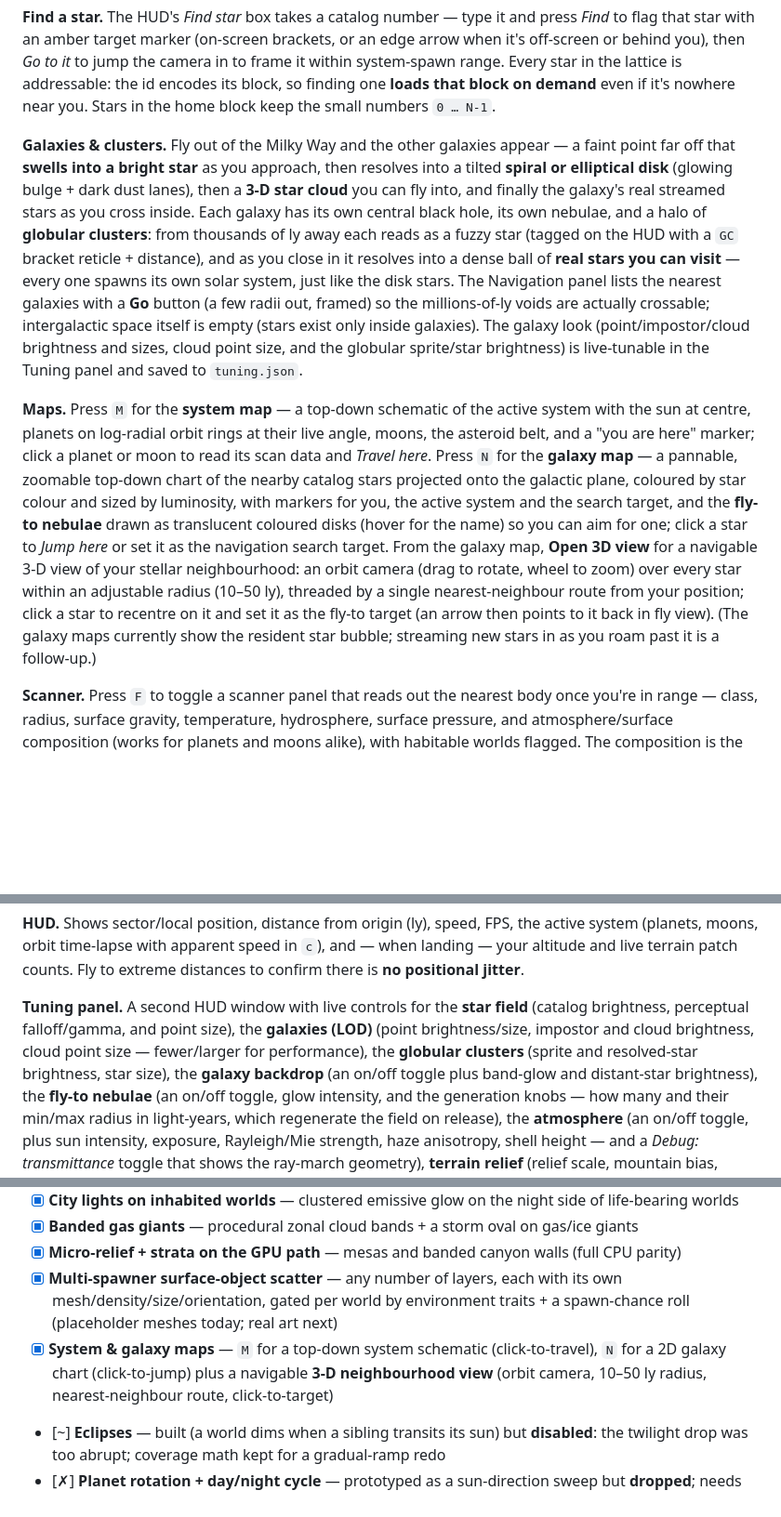
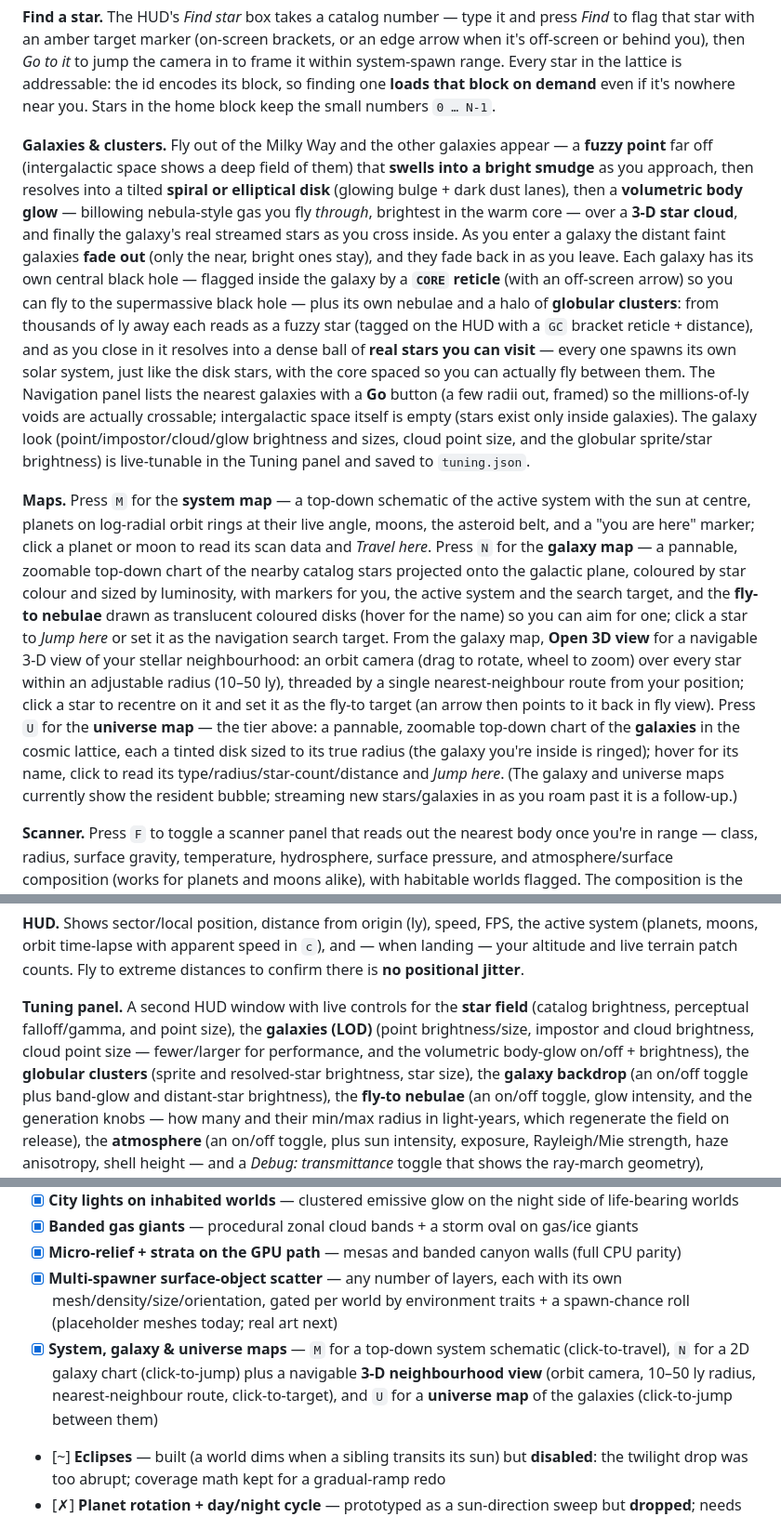
Before and after one commit to lesbird/DeepSpaceEngine, a Markdown page: README.md, 3 parts joined by grey strips. Shown at 93% size. GitHub-like rendering; blank space fills up the shorter version.

```diff
--- a/README.md
+++ b/README.md
@@ -211,17 +212,22 @@ behind you), then *Go to it* to jump the camera in to frame it within system-spa
 in the lattice is addressable: the id encodes its block, so finding one **loads that block on demand**
 even if it's nowhere near you. Stars in the home block keep the small numbers `0 … N-1`.
 
-**Galaxies & clusters.** Fly out of the Milky Way and the other galaxies appear — a faint point far off
-that **swells into a bright star** as you approach, then resolves into a tilted **spiral or elliptical
-disk** (glowing bulge + dark dust lanes), then a **3-D star cloud** you can fly into, and finally the
-galaxy's real streamed stars as you cross inside. Each galaxy has its own central black hole, its own
-nebulae, and a halo of **globular clusters**: from thousands of ly away each reads as a fuzzy star
-(tagged on the HUD with a `GC` bracket reticle + distance), and as you close in it resolves into a dense
-ball of **real stars you can visit** — every one spawns its own solar system, just like the disk stars.
-The Navigation panel lists the nearest galaxies with a **Go** button (a few radii out, framed) so the
-millions-of-ly voids are actually crossable; intergalactic space itself is empty (stars exist only
-inside galaxies). The galaxy look (point/impostor/cloud brightness and sizes, cloud point size, and the
-globular sprite/star brightness) is live-tunable in the Tuning panel and saved to `tuning.json`.
+**Galaxies & clusters.** Fly out of the Milky Way and the other galaxies appear — a **fuzzy point** far
+off (intergalactic space shows a deep field of them) that **swells into a bright smudge** as you approach,
+then resolves into a tilted **spiral or elliptical disk** (glowing bulge + dark dust lanes), then a
+**volumetric body glow** — billowing nebula-style gas you fly *through*, brightest in the warm core — over
+a **3-D star cloud**, and finally the galaxy's real streamed stars as you cross inside. As you enter a
+galaxy the distant faint galaxies **fade out** (only the near, bright ones stay), and they fade back in as
+you leave. Each galaxy has its own central black hole — flagged inside the galaxy by a **`CORE` reticle**
+(with an off-screen arrow) so you can fly to the supermassive black hole — plus its own nebulae and a halo
+of **globular clusters**: from thousands of ly away each reads as a fuzzy star (tagged on the HUD with a
+`GC` bracket reticle + distance), and as you close in it resolves into a dense ball of **real stars you can
+visit** — every one spawns its own solar system, just like the disk stars, with the core spaced so you can
+actually fly between them. The Navigation panel lists the nearest galaxies with a **Go** button (a few
+radii out, framed) so the millions-of-ly voids are actually crossable; intergalactic space itself is empty
+(stars exist only inside galaxies). The galaxy look (point/impostor/cloud/glow brightness and sizes, cloud
+point size, and the globular sprite/star brightness) is live-tunable in the Tuning panel and saved to
+`tuning.json`.
 
 **Maps.** Press `M` for the **system map** — a top-down schematic of the active system with the sun at
 centre, planets on log-radial orbit rings at their live angle, moons, the asteroid belt, and a "you are
@@ -233,8 +239,11 @@ aim for one; click a star to *Jump here* or set it as the navigation search targ
 **Open 3D view** for a navigable 3-D view of your stellar neighbourhood: an orbit camera (drag to rotate,
 wheel to zoom) over every star within an adjustable radius (10–50 ly), threaded by a single nearest-neighbour
 route from your position; click a star to recentre on it and set it as the fly-to target (an arrow then
-points to it back in fly view). (The galaxy maps currently show the resident star bubble; streaming new
-stars in as you roam past it is a follow-up.)
+points to it back in fly view). Press `U` for the **universe map** — the tier above: a pannable, zoomable
+top-down chart of the **galaxies** in the cosmic lattice, each a tinted disk sized to its true radius (the
+galaxy you're inside is ringed); hover for its name, click to read its type/radius/star-count/distance and
+*Jump here*. (The galaxy and universe maps currently show the resident bubble; streaming new
+stars/galaxies in as you roam past it is a follow-up.)
 
 **Scanner.** Press `F` to toggle a scanner panel that reads out the nearest body once you're in
 range — class, radius, surface gravity, temperature, hydrosphere, surface pressure, and
@@ -253,8 +262,9 @@ your altitude and live terrain patch counts. Fly to extreme distances to confirm
 
 **Tuning panel.** A second HUD window with live controls for the **star field** (catalog
 brightness, perceptual falloff/gamma, and point size), the **galaxies (LOD)** (point brightness/size,
-impostor and cloud brightness, cloud point size — fewer/larger for performance), the **globular
-clusters** (sprite and resolved-star brightness, star size), the **galaxy backdrop** (an on/off
+impostor and cloud brightness, cloud point size — fewer/larger for performance, and the volumetric
+body-glow on/off + brightness), the **globular clusters** (sprite and resolved-star brightness, star
+size), the **galaxy backdrop** (an on/off
 toggle plus band-glow and distant-star brightness), the **fly-to nebulae** (an on/off toggle, glow
 intensity, and the generation knobs — how many and their min/max radius in light-years, which
 regenerate the field on release), the **atmosphere** (an on/off
@@ -348,7 +358,7 @@ Candidate features, roughly by area — the first group is what's being built ne
 - [x] **Banded gas giants** — procedural zonal cloud bands + a storm oval on gas/ice giants
 - [x] **Micro-relief + strata on the GPU path** — mesas and banded canyon walls (full CPU parity)
 - [x] **Multi-spawner surface-object scatter** — any number of layers, each with its own mesh/density/size/orientation, gated per world by environment traits + a spawn-chance roll (placeholder meshes today; real art next)
-- [x] **System & galaxy maps** — `M` for a top-down system schematic (click-to-travel), `N` for a 2D galaxy chart (click-to-jump) plus a navigable **3-D neighbourhood view** (orbit camera, 10–50 ly radius, nearest-neighbour route, click-to-target)
+- [x] **System, galaxy & universe maps** — `M` for a top-down system schematic (click-to-travel), `N` for a 2D galaxy chart (click-to-jump) plus a navigable **3-D neighbourhood view** (orbit camera, 10–50 ly radius, nearest-neighbour route, click-to-target), and `U` for a **universe map** of the galaxies (click-to-jump between them)
 - [~] **Eclipses** — built (a world dims when a sibling transits its sun) but **disabled**: the twilight drop was too abrupt; coverage math kept for a gradual-ramp redo
 - [✗] **Planet rotation + day/night cycle** — prototyped as a sun-direction sweep but **dropped**; needs true geometric spin (the sun must actually move across the sky)
 
```
Also changed, not shown: other parts of README.md (+4 -3 lines), docs/ARCHITECTURE.md (+33 -12 lines).
